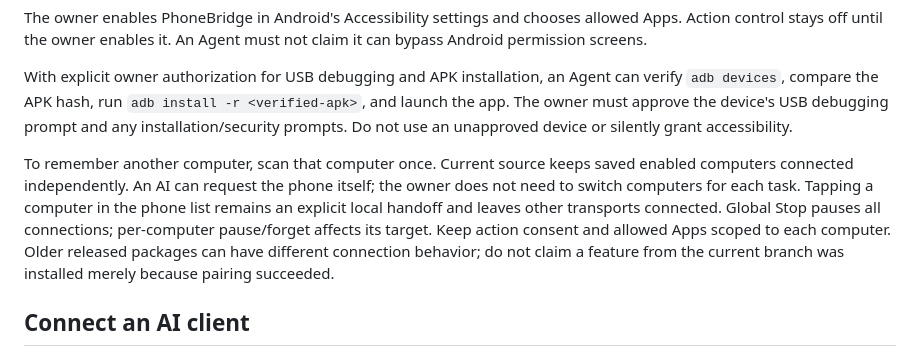
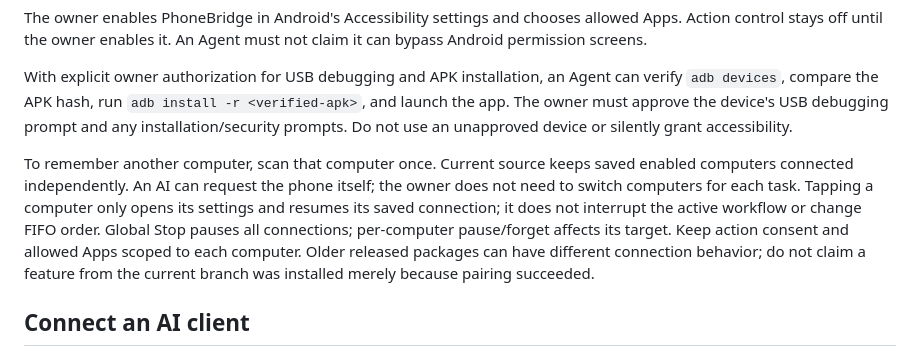
Before and after one commit to JevonsCode/phonebridge, a Markdown page: docs/agent-install.md, the part around the change. Drawn GitHub-style.

Commit message:
docs: align computer selection guidance with FIFO control

```diff
--- a/docs/agent-install.md
+++ b/docs/agent-install.md
@@ -62,7 +62,7 @@ The owner enables PhoneBridge in Android's Accessibility settings and chooses al
 
 With explicit owner authorization for USB debugging and APK installation, an Agent can verify `adb devices`, compare the APK hash, run `adb install -r <verified-apk>`, and launch the app. The owner must approve the device's USB debugging prompt and any installation/security prompts. Do not use an unapproved device or silently grant accessibility.
 
-To remember another computer, scan that computer once. Current source keeps saved enabled computers connected independently. An AI can request the phone itself; the owner does not need to switch computers for each task. Tapping a computer in the phone list remains an explicit local handoff and leaves other transports connected. Global Stop pauses all connections; per-computer pause/forget affects its target. Keep action consent and allowed Apps scoped to each computer. Older released packages can have different connection behavior; do not claim a feature from the current branch was installed merely because pairing succeeded.
+To remember another computer, scan that computer once. Current source keeps saved enabled computers connected independently. An AI can request the phone itself; the owner does not need to switch computers for each task. Tapping a computer only opens its settings and resumes its saved connection; it does not interrupt the active workflow or change FIFO order. Global Stop pauses all connections; per-computer pause/forget affects its target. Keep action consent and allowed Apps scoped to each computer. Older released packages can have different connection behavior; do not claim a feature from the current branch was installed merely because pairing succeeded.
 
 ## Connect an AI client
 
```
Also changed, not shown: 1 other file.
